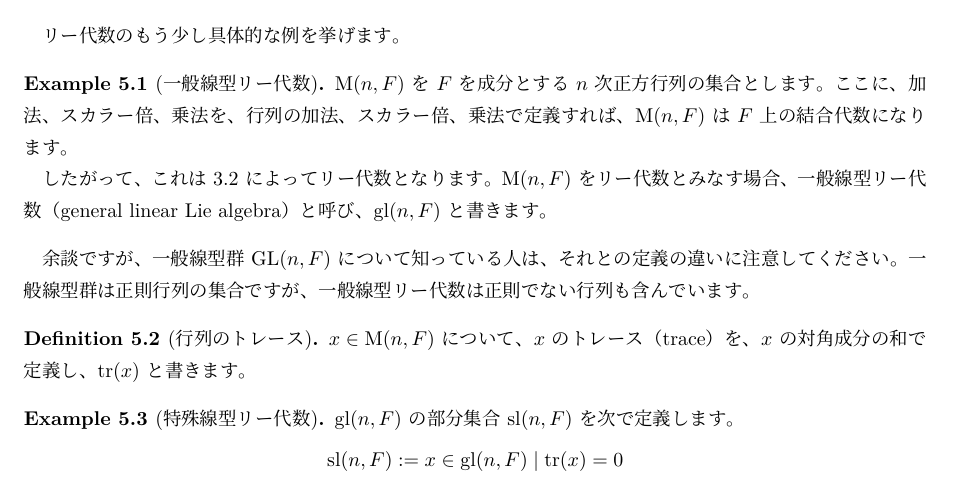
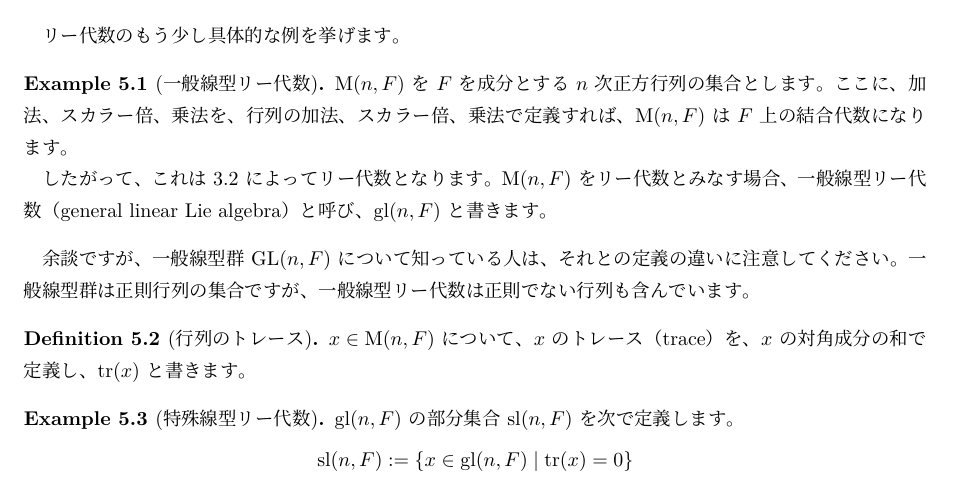
Before and after one commit to usami-k/mathematics, a LaTeX document (MathDayOsaka_LieAlgebra_1/MathDayOsaka_LieAlgebra_1.tex): part of page 4 of 5, cut so that both start at the same text. Compiled offline with LuaLaTeX.

Commit message:
Fix typo

```diff
--- a/MathDayOsaka_LieAlgebra_1/MathDayOsaka_LieAlgebra_1.tex
+++ b/MathDayOsaka_LieAlgebra_1/MathDayOsaka_LieAlgebra_1.tex
@@ -246,7 +246,7 @@ derivation の合成 $D \circ E$ は derivation であるとは限りません
 \begin{example}[特殊線型リー代数]
     $\mathrm{gl}(n,F)$ の部分集合 $\mathrm{sl}(n,F)$ を次で定義します。
     \[
-        \mathrm{sl}(n,F) := {x \in \mathrm{gl}(n,F) \mid \mathrm{tr}(x) = 0}
+        \mathrm{sl}(n,F) := \{x \in \mathrm{gl}(n,F) \mid \mathrm{tr}(x) = 0\}
     \]
     $\mathrm{sl}(n,F)$ はリー代数になります。
     これを特殊線型リー代数（special linear Lie algebra）と呼びます。
```
Also changed, not shown: MathDayOsaka_LieAlgebra_1/MathDayOsaka_LieAlgebra_1.pdf.
